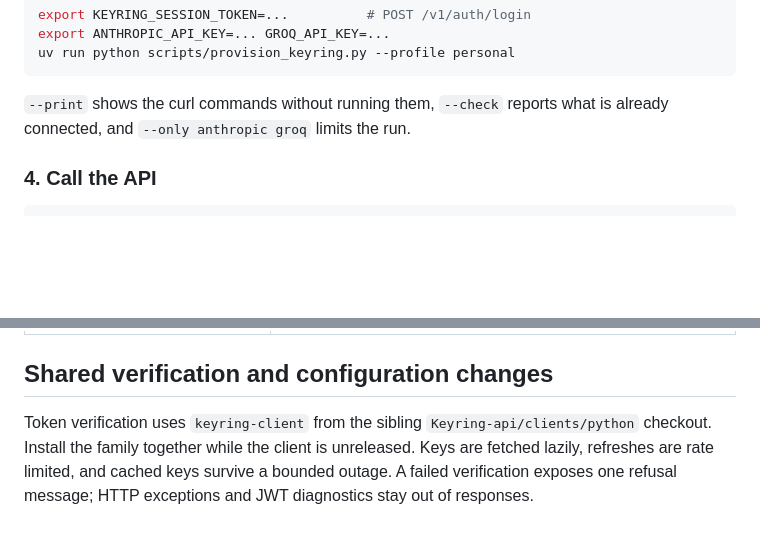
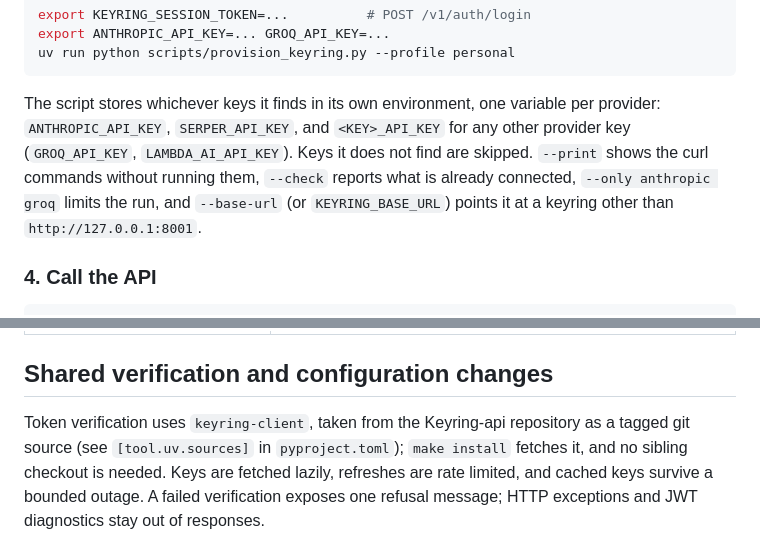
Before and after one commit to tochi-mba/Web-search-api, a Markdown page: docs/keyring.md, 2 parts joined by grey strips. Drawn GitHub-style; blank space fills up the shorter version.

Commit message:
docs: keyring-client is a tagged git source, and CI uses the OIDC broker
docs/keyring.md said the client came from a sibling Keyring-api checkout
and was unreleased; pyproject.toml takes keyring-client-v0.1.0 as a tagged
git source. It also did not say which environment variable the
provisioning script reads for each provider, or how to point it at another
keyring.

The Unreleased CHANGELOG entry said CI inherits FAMILY_GITHUB_TOKEN. The
workflow was moved to the OIDC token broker afterwards and no longer does.

````diff
--- a/docs/keyring.md
+++ b/docs/keyring.md
@@ -69,8 +69,12 @@ export ANTHROPIC_API_KEY=... GROQ_API_KEY=...
 uv run python scripts/provision_keyring.py --profile personal
 ```
 
-`--print` shows the curl commands without running them, `--check` reports what
-is already connected, and `--only anthropic groq` limits the run.
+The script stores whichever keys it finds in its own environment, one variable per
+provider: `ANTHROPIC_API_KEY`, `SERPER_API_KEY`, and `<KEY>_API_KEY` for any other
+provider key (`GROQ_API_KEY`, `LAMBDA_AI_API_KEY`). Keys it does not find are skipped.
+`--print` shows the curl commands without running them, `--check` reports what is
+already connected, `--only anthropic groq` limits the run, and `--base-url` (or
+`KEYRING_BASE_URL`) points it at a keyring other than `http://127.0.0.1:8001`.
 
 ### 4. Call the API
 
@@ -155,8 +159,9 @@ Worth knowing before you depend on it:
 
 ## Shared verification and configuration changes
 
-Token verification uses `keyring-client` from the sibling `Keyring-api/clients/python`
-checkout. Install the family together while the client is unreleased. Keys are fetched
+Token verification uses `keyring-client`, taken from the Keyring-api repository as a
+tagged git source (see `[tool.uv.sources]` in `pyproject.toml`); `make install` fetches
+it, and no sibling checkout is needed. Keys are fetched
 lazily, refreshes are rate limited, and cached keys survive a bounded outage. A failed
 verification exposes one refusal message; HTTP exceptions and JWT diagnostics stay out
 of responses.
````
Also changed, not shown: CHANGELOG.md (+4 -2 lines).
